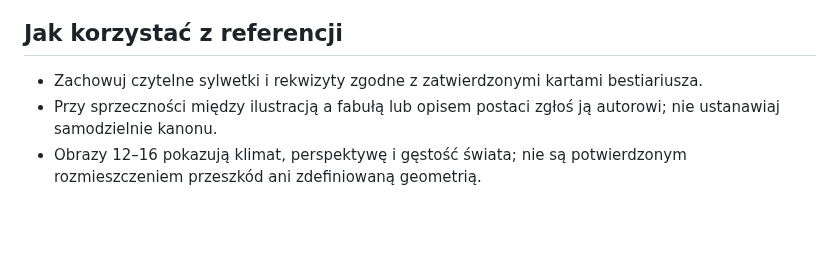
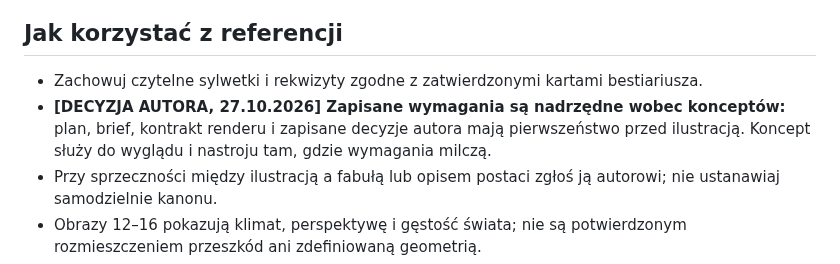
Before and after one commit to DawidWrona92/RPG-OldSchool, a Markdown page: docs/koncepty/README.md, the part around the change. GitHub-like rendering; blank space fills up the shorter version.

```diff
--- a/docs/koncepty/README.md
+++ b/docs/koncepty/README.md
@@ -47,6 +47,7 @@ Makiety pokazują docelowy nastrój: ciemna, mokra ziemia, ciepłe punktowe świ
 ## Jak korzystać z referencji
 
 - Zachowuj czytelne sylwetki i rekwizyty zgodne z zatwierdzonymi kartami bestiariusza.
+- **[DECYZJA AUTORA, 27.10.2026] Zapisane wymagania są nadrzędne wobec konceptów:** plan, brief, kontrakt renderu i zapisane decyzje autora mają pierwszeństwo przed ilustracją. Koncept służy do wyglądu i nastroju tam, gdzie wymagania milczą.
 - Przy sprzeczności między ilustracją a fabułą lub opisem postaci zgłoś ją autorowi; nie ustanawiaj samodzielnie kanonu.
 - Obrazy 12–16 pokazują klimat, perspektywę i gęstość świata; nie są potwierdzonym rozmieszczeniem przeszkód ani zdefiniowaną geometrią.
 - Nie kopiuj całego tła ze szkicu jako części sprite'a pojedynczej postaci.
```
Also changed, not shown: docs/koncepty/19-bohater-twarz.md (+5 -4 lines), docs/koncepty/19-bohater-twarz.jpg.
